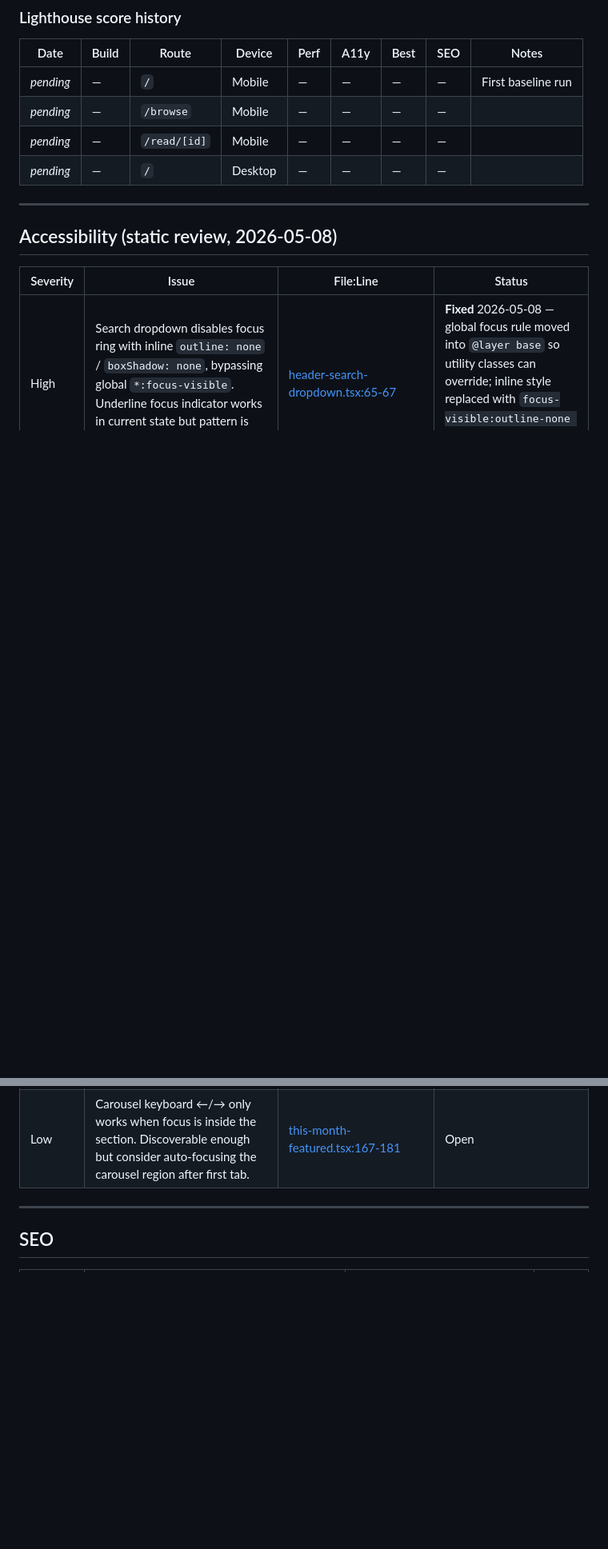
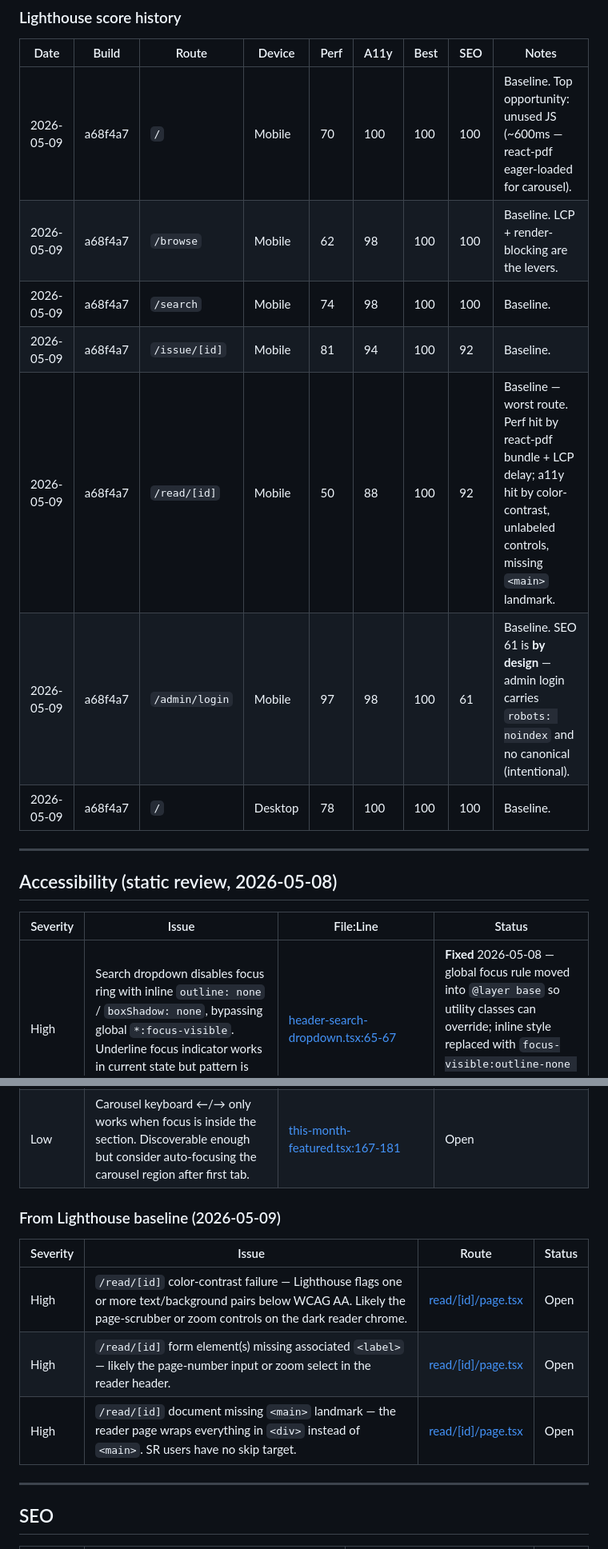
Before and after one commit to dibyanshudsg/aim-archivecopu, a Markdown page: AUDIT.md, 2 parts joined by grey strips. Shown at 80% size. Drawn GitHub-style; blank space fills up the shorter version.

Commit message:
docs(audit): add Lighthouse baseline scores + new findings (2026-05-09)
Mobile: / 70 · /browse 62 · /search 74 · /issue/[id] 81 · /read/[id] 50 · /admin/login 97 (a11y/best/seo all 92+ except /admin SEO 61 by design).
Desktop: / 78.

Worst route is /read/[id] — perf 50, a11y 88. Adds three High-severity
a11y findings (color-contrast, missing labels, missing <main>) and a
new Performance section with cross-route opportunities ranked by
impact: unused JS (react-pdf eager-loaded for carousel), LCP delays
on cover images, render-blocking font CSS.

Build audited: 21d9e0b (latest main). Reports archived locally in
.lighthouse/ but not committed.

Co-Authored-By: Claude Opus 4.7 (1M context) <noreply@anthropic.com>

```diff
--- a/AUDIT.md
+++ b/AUDIT.md
@@ -18,10 +18,13 @@
 
 | Date | Build | Route | Device | Perf | A11y | Best | SEO | Notes |
 |---|---|---|---|---|---|---|---|---|
-| _pending_ | — | `/` | Mobile | — | — | — | — | First baseline run |
-| _pending_ | — | `/browse` | Mobile | — | — | — | — | |
-| _pending_ | — | `/read/[id]` | Mobile | — | — | — | — | |
-| _pending_ | — | `/` | Desktop | — | — | — | — | |
+| 2026-05-09 | a68f4a7 | `/` | Mobile | 70 | 100 | 100 | 100 | Baseline. Top opportunity: unused JS (~600ms — react-pdf eager-loaded for carousel). |
+| 2026-05-09 | a68f4a7 | `/browse` | Mobile | 62 | 98 | 100 | 100 | Baseline. LCP + render-blocking are the levers. |
+| 2026-05-09 | a68f4a7 | `/search` | Mobile | 74 | 98 | 100 | 100 | Baseline. |
+| 2026-05-09 | a68f4a7 | `/issue/[id]` | Mobile | 81 | 94 | 100 | 92 | Baseline. |
+| 2026-05-09 | a68f4a7 | `/read/[id]` | Mobile | 50 | 88 | 100 | 92 | Baseline — worst route. Perf hit by react-pdf bundle + LCP delay; a11y hit by color-contrast, unlabeled controls, missing `<main>` landmark. |
+| 2026-05-09 | a68f4a7 | `/admin/login` | Mobile | 97 | 98 | 100 | 61 | Baseline. SEO 61 is **by design** — admin login carries `robots: noindex` and no canonical (intentional). |
+| 2026-05-09 | a68f4a7 | `/` | Desktop | 78 | 100 | 100 | 100 | Baseline. |
 
 ---
 
@@ -35,6 +38,14 @@
 | Low | Continue-reading shelf uses `<img alt="">` (intentional — title text provides context). Verify SR users get sufficient context from sibling text. | [home-client.tsx:123-127](apps/web/src/app/home-client.tsx#L123-L127) | Open |
 | Low | Admin login email/password inputs have `<label htmlFor>` ✓ but lack `autocomplete="email"` / `autocomplete="current-password"`. Helps password managers. | [admin/login/page.tsx:65-85](apps/web/src/app/admin/login/page.tsx#L65-L85) | Open |
 | Low | Carousel keyboard ←/→ only works when focus is inside the section. Discoverable enough but consider auto-focusing the carousel region after first tab. | [this-month-featured.tsx:167-181](apps/web/src/components/home/this-month-featured.tsx#L167-L181) | Open |
+
+### From Lighthouse baseline (2026-05-09)
+
+| Severity | Issue | Route | Status |
+|---|---|---|---|
+| High | `/read/[id]` color-contrast failure — Lighthouse flags one or more text/background pairs below WCAG AA. Likely the page-scrubber or zoom controls on the dark reader chrome. | [read/[id]/page.tsx](apps/web/src/app/read/[id]/page.tsx) | Open |
+| High | `/read/[id]` form element(s) missing associated `<label>` — likely the page-number input or zoom select in the reader header. | [read/[id]/page.tsx](apps/web/src/app/read/[id]/page.tsx) | Open |
+| High | `/read/[id]` document missing `<main>` landmark — the reader page wraps everything in `<div>` instead of `<main>`. SR users have no skip target. | [read/[id]/page.tsx](apps/web/src/app/read/[id]/page.tsx) | Open |
 
 ---
 
```
Also changed, not shown: other parts of AUDIT.md (+14 -0 lines).
